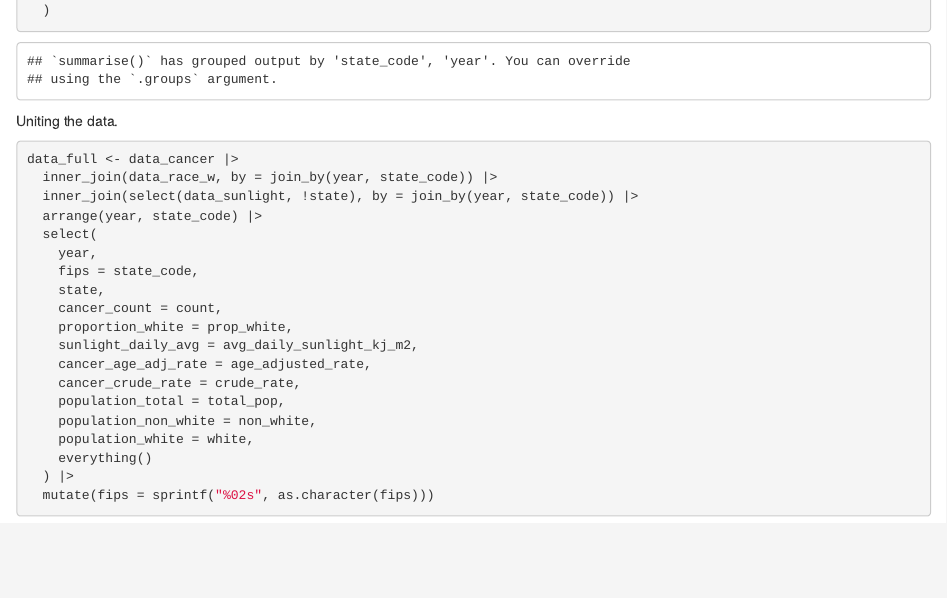
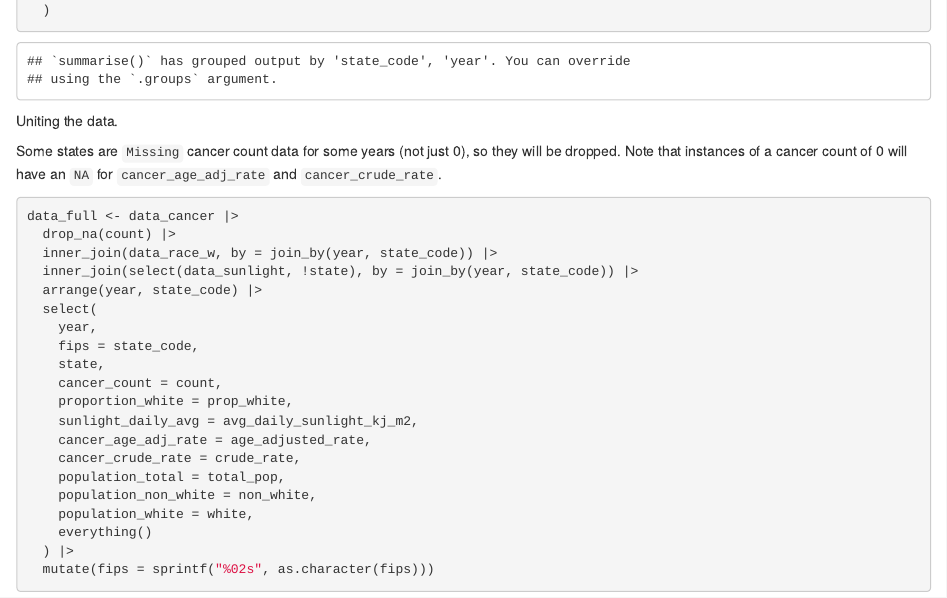
Before and after one commit to visren/bayesian-skin-cancer, an R Markdown document (data_wrangle.Rmd): the page in a window 1100 px wide, from 980 px down. Rendered offline with R 4.5, knitr and Pandoc, with nearby package versions; some code elsewhere in the file could not run offline; column names are cleaned by a stand-in for the janitor package.

Commit message:
Removed missing cancer count instances

````diff
--- a/data_wrangle.Rmd
+++ b/data_wrangle.Rmd
@@ -75,8 +75,12 @@ data_race_w <- data_race |>
 
 Uniting the data.
 
+Some states are `Missing` cancer count data for some years (not just 0), so they will be dropped.
+Note that instances of a cancer count of 0 will have an `NA` for `cancer_age_adj_rate` and `cancer_crude_rate`.
+
 ```{r combine}
 data_full <- data_cancer |>
+  drop_na(count) |>
   inner_join(data_race_w, by = join_by(year, state_code)) |>
   inner_join(select(data_sunlight, !state), by = join_by(year, state_code)) |>
   arrange(year, state_code) |>
````
Also changed, not shown: data/data_full.rds.
